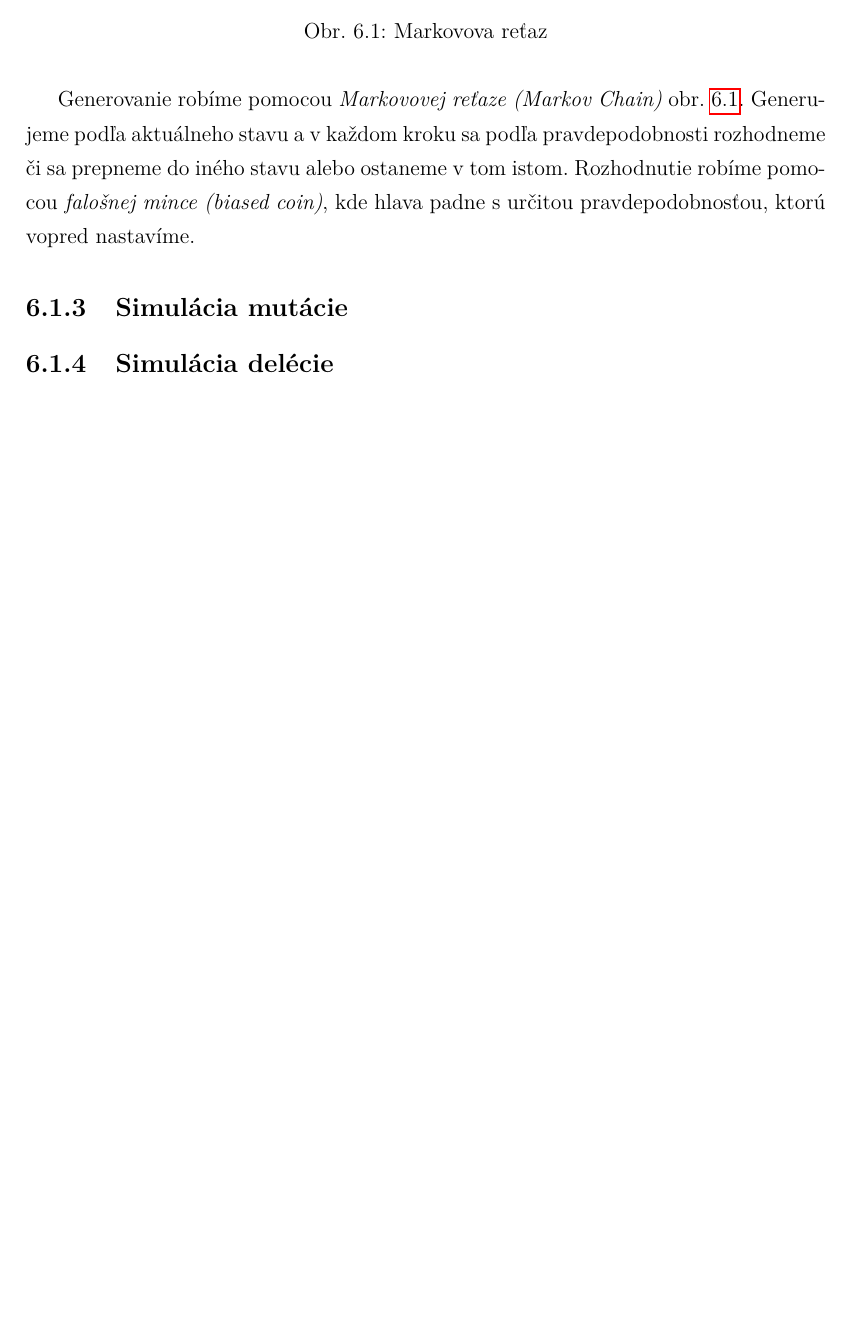
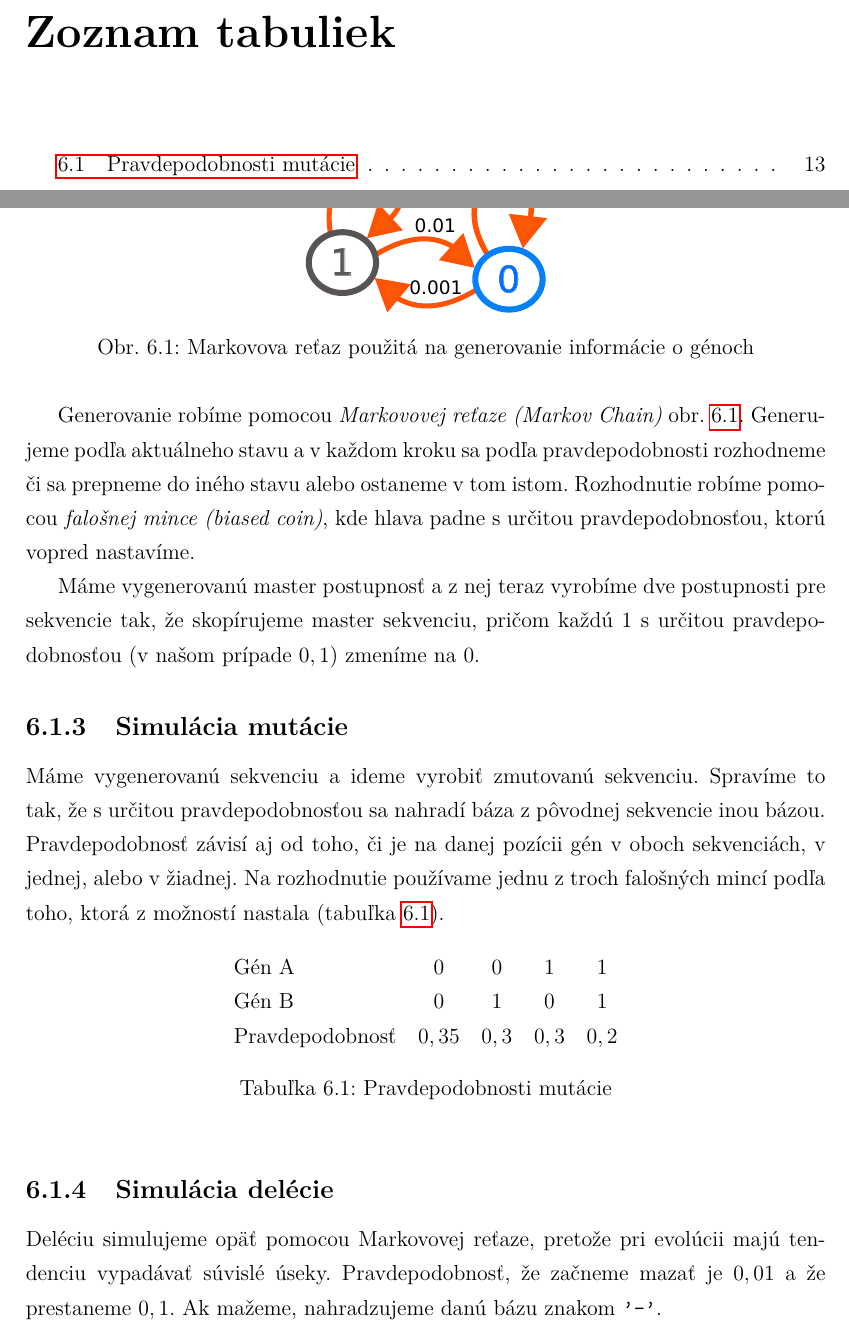
Before and after one commit to mhozza/thesis, a LaTeX thesis (main.tex, which reads implementacia.tex): part of page 22 of 26 before the commit and two parts of pages 9 and 22 of 26 after it, the two joined at a grey line, cut at the place of the change, the shorter picture padded with empty space. Compiled offline with pdfLaTeX.

Commit message:
Dokonceny text k implementacii simulatora + nove PDF

```diff
--- a/implementacia.tex
+++ b/implementacia.tex
@@ -24,13 +23,32 @@ Gény bývajú súvislé úseky, takže ich treba generovať tak, že niekedy za
 \begin{figure}[htp]
     \centering
     \includegraphics[width=.3\textwidth]{images/markov_chain}
-    \caption{Markovova reťaz}
+    \caption{Markovova reťaz použitá na generovanie informácie o génoch}
     \label{fig:markov_chain}
 \end{figure}
 
 Generovanie robíme pomocou \textit{Markovovej reťaze (Markov Chain)} obr. \ref{fig:markov_chain}. Generujeme podľa aktuálneho stavu a v každom kroku sa podľa pravdepodobnosti rozhodneme či sa prepneme do iného stavu alebo ostaneme v tom istom. Rozhodnutie robíme pomocou \textit{falošnej mince (biased coin)}, kde hlava padne s určitou pravdepodobnosťou, ktorú vopred nastavíme.
-%TODO ak bude treba zabrat miesto, tak nejake zdrojaky
+
+%TODO ak bude treba zabrat miesto, tak sem drbnut nejake zdrojaky
+
+Máme vygenerovanú master postupnosť a z nej teraz vyrobíme dve postupnosti pre sekvencie tak, že skopírujeme master sekvenciu, pričom každú 1 s určitou pravdepodobnosťou (v našom prípade $0,1$) zmeníme na 0.
 
 \subsection{Simulácia mutácie}
 
+Máme vygenerovanú sekvenciu a ideme vyrobiť zmutovanú sekvenciu. Spravíme to tak, že s určitou pravdepodobnosťou sa nahradí báza z pôvodnej sekvencie inou bázou. Pravdepodobnosť závisí aj od toho, či je na danej pozícii gén v oboch sekvenciách, v jednej, alebo v žiadnej. Na rozhodnutie používame jednu z troch falošných mincí podľa toho, ktorá z možností nastala (tabuľka \ref{tab:mutation_prob}).
+
+\begin{table}[h]
+\catcode`\-=12 %kvoli babelu a pomlcke
+\centering
+\begin{tabular}{lcccc}
+Gén A & 0 & 0 & 1 & 1\\
+Gén B & 0 & 1 & 0 & 1\\
+Pravdepodobnosť & $0,35$ & $0,3$ & $0,3$ & $0,2$\\
+\end{tabular}
+\caption{Pravdepodobnosti mutácie}
+\label{tab:mutation_prob}
+\end{table}
+
 \subsection{Simulácia delécie}
+Deléciu simulujeme opäť pomocou Markovovej reťaze, pretože pri evolúcii majú tendenciu vypadávať súvislé úseky. Pravdepodobnosť, že začneme mazať je $0,01$ a že prestaneme $0,1$.
+Ak mažeme, nahradzujeme danú bázu znakom {\tt '-'}.
```
Also changed, not shown: hozza-dipl.pdf, images/markov_chain.pdf, images/markov_chain.svg, implementacia.tex (1 more changed lines).
